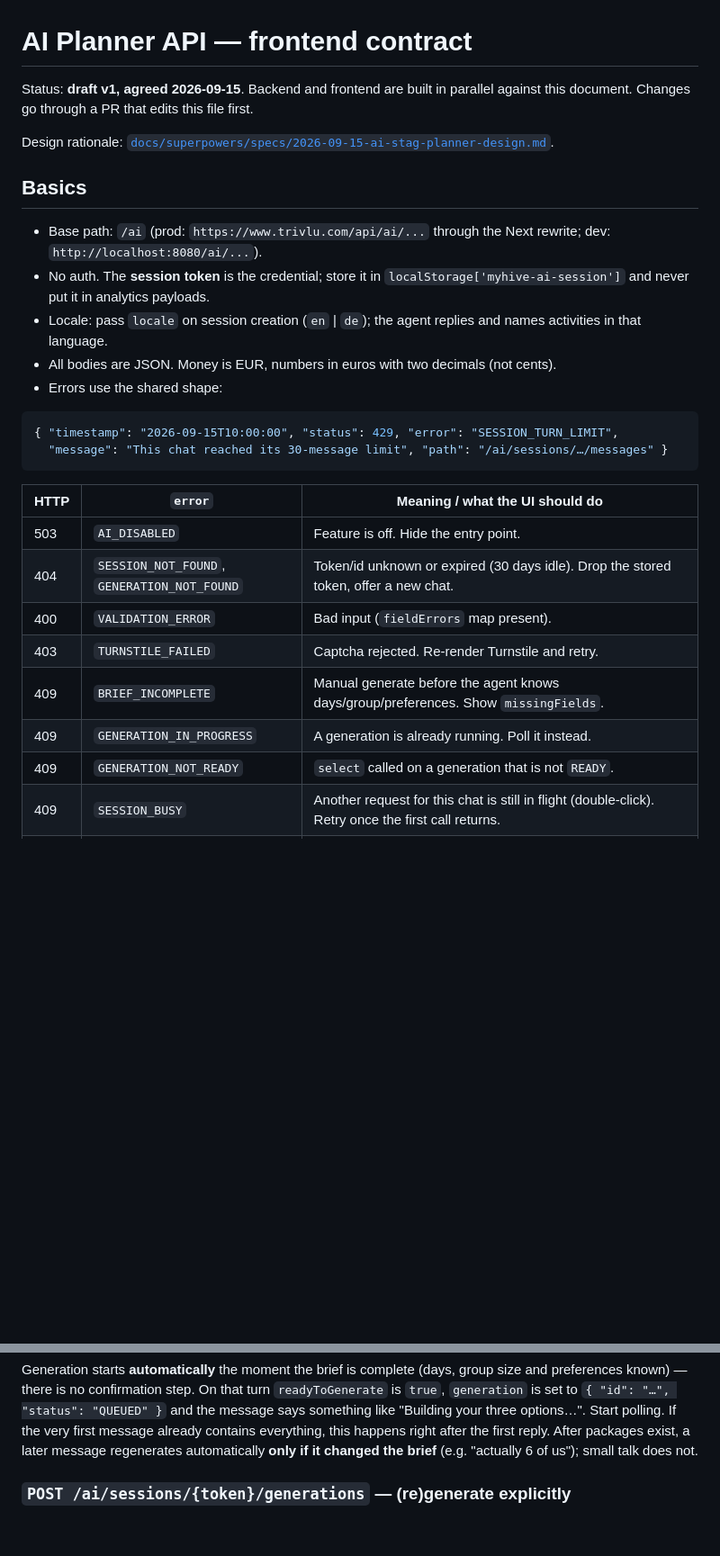
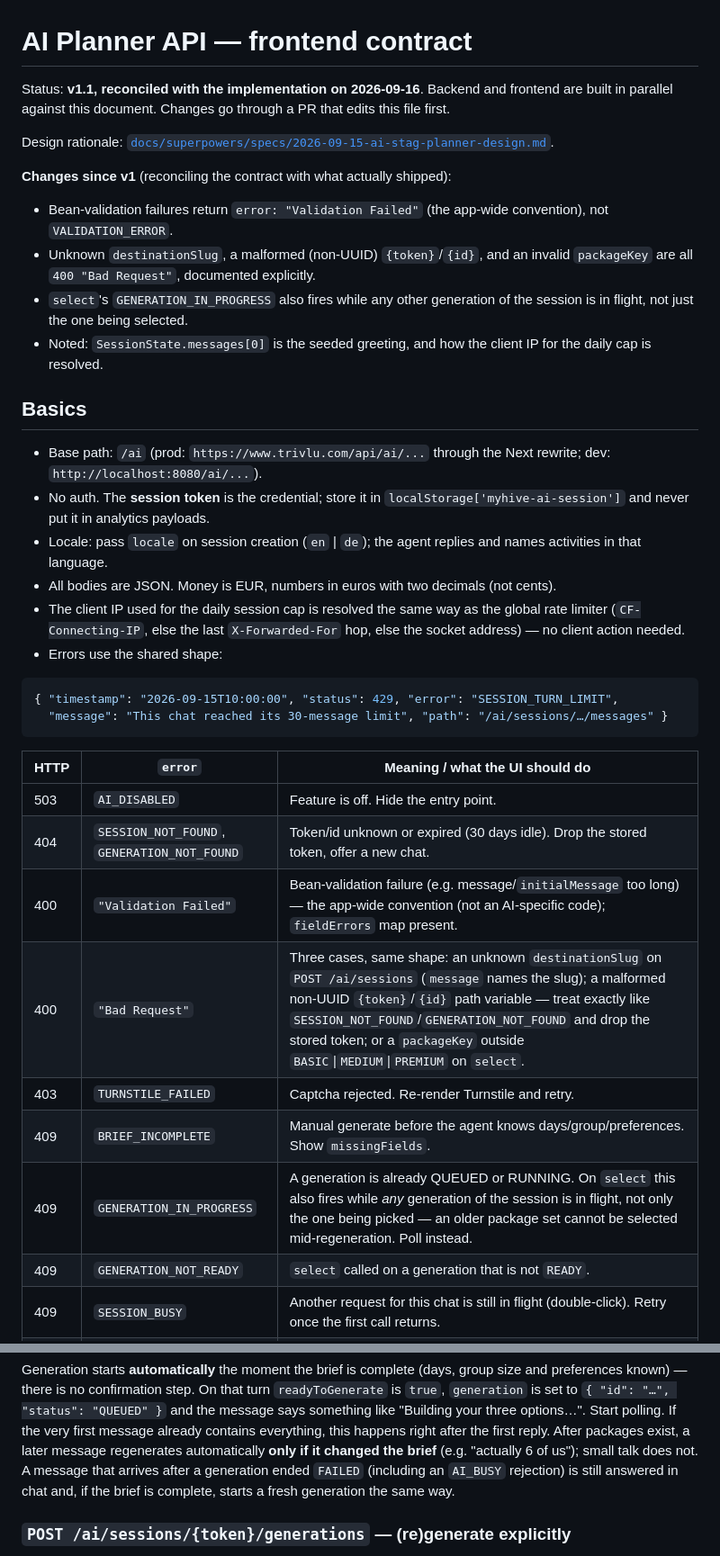
Before and after one commit to bezgolovyponch/myhive-travel-app, a Markdown page: docs/api/ai-planner-api.md, 2 parts joined by grey strips. Shown at 90% size. Rendered like a GitHub page; blank space fills up the shorter version.

````diff
--- a/docs/api/ai-planner-api.md
+++ b/docs/api/ai-planner-api.md
@@ -1,9 +1,20 @@
 # AI Planner API — frontend contract
 
-Status: **draft v1, agreed 2026-09-15**. Backend and frontend are built in parallel
-against this document. Changes go through a PR that edits this file first.
+Status: **v1.1, reconciled with the implementation on 2026-09-16**. Backend and
+frontend are built in parallel against this document. Changes go through a PR that
+edits this file first.
 
 Design rationale: [`docs/superpowers/specs/2026-09-15-ai-stag-planner-design.md`](../superpowers/specs/2026-09-15-ai-stag-planner-design.md).
+
+**Changes since v1** (reconciling the contract with what actually shipped):
+- Bean-validation failures return `error: "Validation Failed"` (the app-wide
+  convention), not `VALIDATION_ERROR`.
+- Unknown `destinationSlug`, a malformed (non-UUID) `{token}`/`{id}`, and an
+  invalid `packageKey` are all `400 "Bad Request"`, documented explicitly.
+- `select`'s `GENERATION_IN_PROGRESS` also fires while any other generation of the
+  session is in flight, not just the one being selected.
+- Noted: `SessionState.messages[0]` is the seeded greeting, and how the client IP
+  for the daily cap is resolved.
 
 ## Basics
 
@@ -14,6 +25,9 @@ Design rationale: [`docs/superpowers/specs/2026-09-15-ai-stag-planner-design.md`
 - Locale: pass `locale` on session creation (`en` | `de`); the agent replies and
   names activities in that language.
 - All bodies are JSON. Money is EUR, numbers in euros with two decimals (not cents).
+- The client IP used for the daily session cap is resolved the same way as the
+  global rate limiter (`CF-Connecting-IP`, else the last `X-Forwarded-For` hop,
+  else the socket address) — no client action needed.
 - Errors use the shared shape:
 
 ```json
@@ -25,10 +39,11 @@ Design rationale: [`docs/superpowers/specs/2026-09-15-ai-stag-planner-design.md`
 |---|---|---|
 | 503 | `AI_DISABLED` | Feature is off. Hide the entry point. |
 | 404 | `SESSION_NOT_FOUND`, `GENERATION_NOT_FOUND` | Token/id unknown or expired (30 days idle). Drop the stored token, offer a new chat. |
-| 400 | `VALIDATION_ERROR` | Bad input (`fieldErrors` map present). |
+| 400 | `"Validation Failed"` | Bean-validation failure (e.g. message/`initialMessage` too long) — the app-wide convention (not an AI-specific code); `fieldErrors` map present. |
+| 400 | `"Bad Request"` | Three cases, same shape: an unknown `destinationSlug` on `POST /ai/sessions` (`message` names the slug); a malformed non-UUID `{token}`/`{id}` path variable — treat exactly like `SESSION_NOT_FOUND`/`GENERATION_NOT_FOUND` and drop the stored token; or a `packageKey` outside `BASIC`\|`MEDIUM`\|`PREMIUM` on `select`. |
 | 403 | `TURNSTILE_FAILED` | Captcha rejected. Re-render Turnstile and retry. |
 | 409 | `BRIEF_INCOMPLETE` | Manual generate before the agent knows days/group/preferences. Show `missingFields`. |
-| 409 | `GENERATION_IN_PROGRESS` | A generation is already running. Poll it instead. |
+| 409 | `GENERATION_IN_PROGRESS` | A generation is already QUEUED or RUNNING. On `select` this also fires while *any* generation of the session is in flight, not only the one being picked — an older package set cannot be selected mid-regeneration. Poll instead. |
 | 409 | `GENERATION_NOT_READY` | `select` called on a generation that is not `READY`. |
 | 409 | `SESSION_BUSY` | Another request for this chat is still in flight (double-click). Retry once the first call returns. |
 | 429 | `SESSION_TURN_LIMIT`, `GENERATION_LIMIT` | 30 messages / 5 generations per session. Offer "start a new chat". |
@@ -86,7 +101,10 @@ size and preferences known) — there is no confirmation step. On that turn
 and the message says something like "Building your three options…". Start polling.
 If the very first message already contains everything, this happens right after the
 first reply. After packages exist, a later message regenerates automatically **only
-if it changed the brief** (e.g. "actually 6 of us"); small talk does not.
+if it changed the brief** (e.g. "actually 6 of us"); small talk does not. A message
+that arrives after a generation ended `FAILED` (including an `AI_BUSY` rejection) is
+still answered in chat and, if the brief is complete, starts a fresh generation the
+same way.
 
 ### `POST /ai/sessions/{token}/generations` — (re)generate explicitly
 
````
Also changed, not shown: other parts of docs/api/ai-planner-api.md (+3 -0 lines), README.md (+55 -0 lines), 1 other file.
